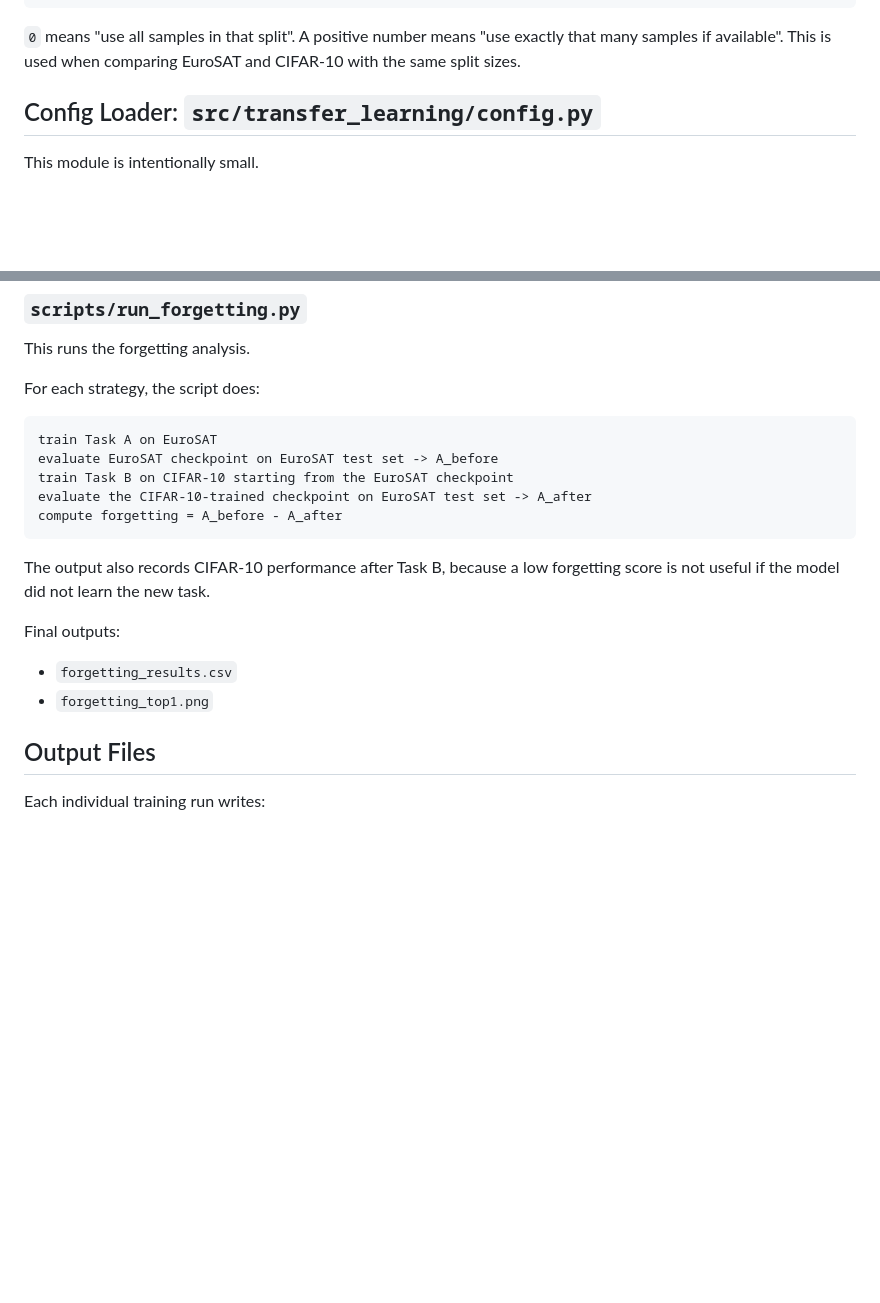
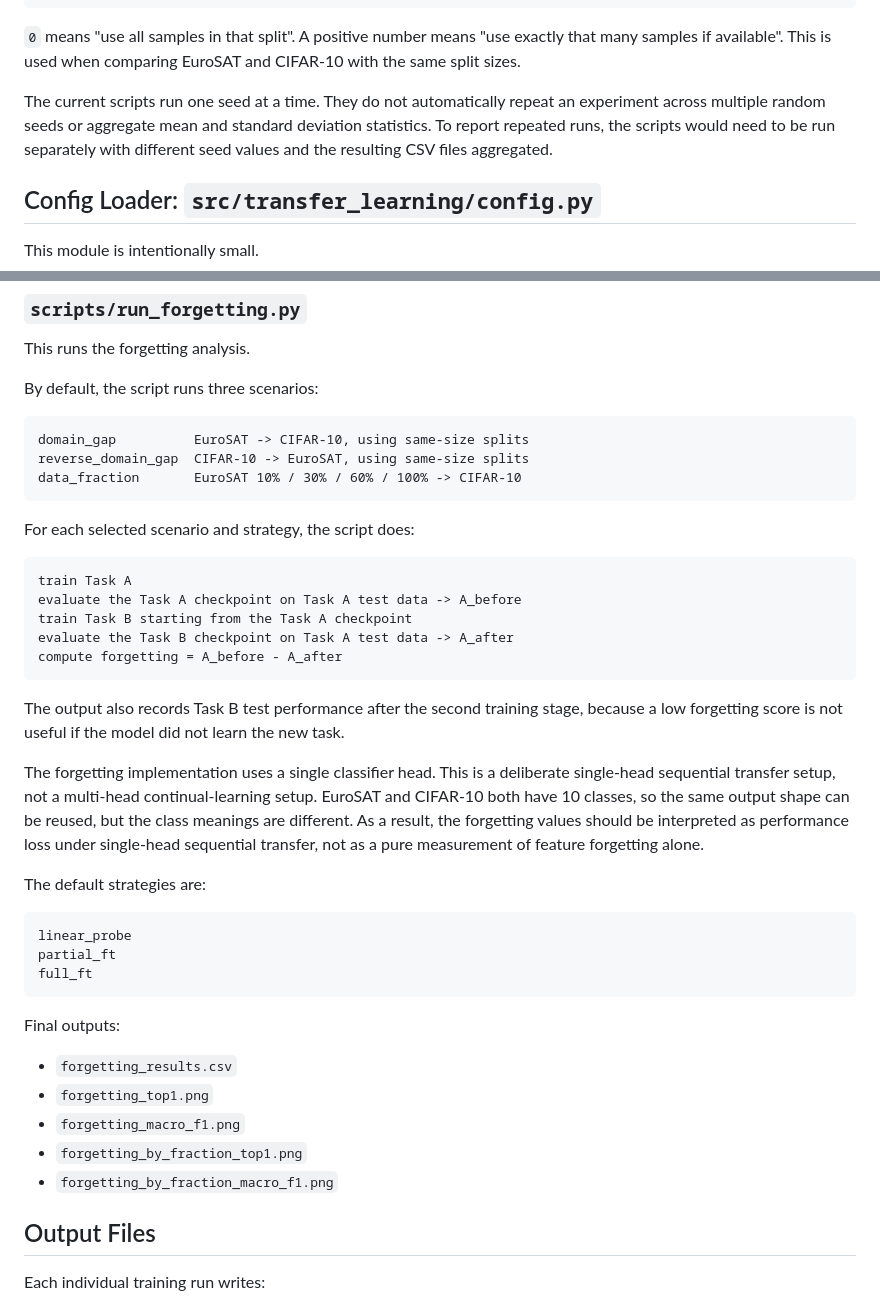
Before and after one commit to RuiquanQiao/COMP6242-group-project, a Markdown page: interpretation.md, 2 parts joined by grey strips. GitHub-like rendering; blank space fills up the shorter version.

Commit message:
interpretation revise

````diff
--- a/interpretation.md
+++ b/interpretation.md
@@ -63,6 +63,11 @@ test_samples: 0
 `0` means "use all samples in that split". A positive number means "use exactly
 that many samples if available". This is used when comparing EuroSAT and
 CIFAR-10 with the same split sizes.
+
+The current scripts run one seed at a time. They do not automatically repeat an
+experiment across multiple random seeds or aggregate mean and standard deviation
+statistics. To report repeated runs, the scripts would need to be run separately
+with different seed values and the resulting CSV files aggregated.
 
 ## Config Loader: `src/transfer_learning/config.py`
 
@@ -593,23 +598,50 @@ Final outputs:
 
 This runs the forgetting analysis.
 
-For each strategy, the script does:
+By default, the script runs three scenarios:
 
 ```text
-train Task A on EuroSAT
-evaluate EuroSAT checkpoint on EuroSAT test set -> A_before
-train Task B on CIFAR-10 starting from the EuroSAT checkpoint
-evaluate the CIFAR-10-trained checkpoint on EuroSAT test set -> A_after
+domain_gap          EuroSAT -> CIFAR-10, using same-size splits
+reverse_domain_gap  CIFAR-10 -> EuroSAT, using same-size splits
+data_fraction       EuroSAT 10% / 30% / 60% / 100% -> CIFAR-10
+```
+
+For each selected scenario and strategy, the script does:
+
+```text
+train Task A
+evaluate the Task A checkpoint on Task A test data -> A_before
+train Task B starting from the Task A checkpoint
+evaluate the Task B checkpoint on Task A test data -> A_after
 compute forgetting = A_before - A_after
 ```
 
-The output also records CIFAR-10 performance after Task B, because a low
-forgetting score is not useful if the model did not learn the new task.
+The output also records Task B test performance after the second training stage,
+because a low forgetting score is not useful if the model did not learn the new
+task.
+
+The forgetting implementation uses a single classifier head. This is a deliberate
+single-head sequential transfer setup, not a multi-head continual-learning setup.
+EuroSAT and CIFAR-10 both have 10 classes, so the same output shape can be
+reused, but the class meanings are different. As a result, the forgetting values
+should be interpreted as performance loss under single-head sequential transfer,
+not as a pure measurement of feature forgetting alone.
+
+The default strategies are:
+
+```text
+linear_probe
+partial_ft
+full_ft
+```
 
 Final outputs:
 
 - `forgetting_results.csv`
 - `forgetting_top1.png`
+- `forgetting_macro_f1.png`
+- `forgetting_by_fraction_top1.png`
+- `forgetting_by_fraction_macro_f1.png`
 
 ## Output Files
 
````
